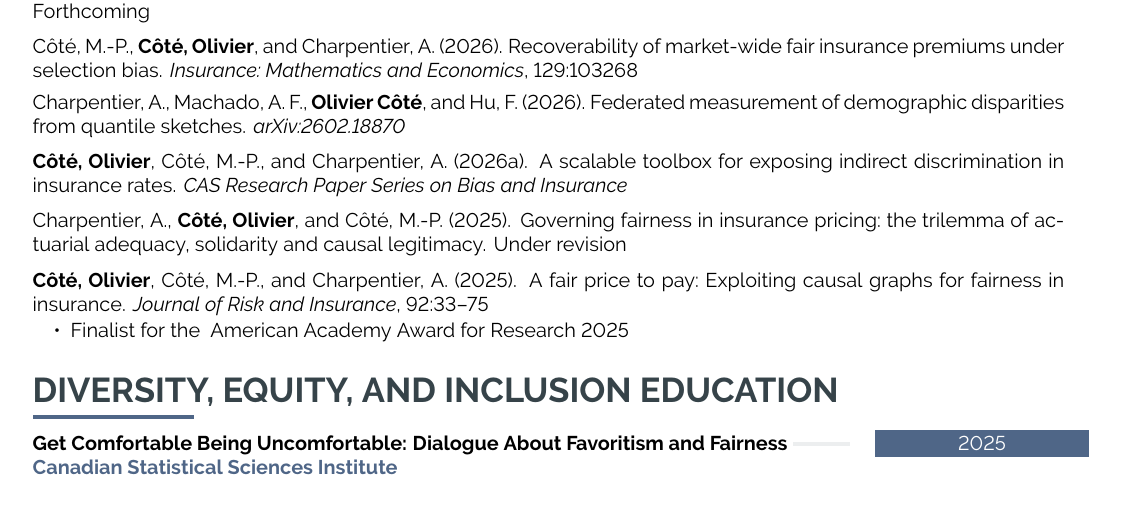
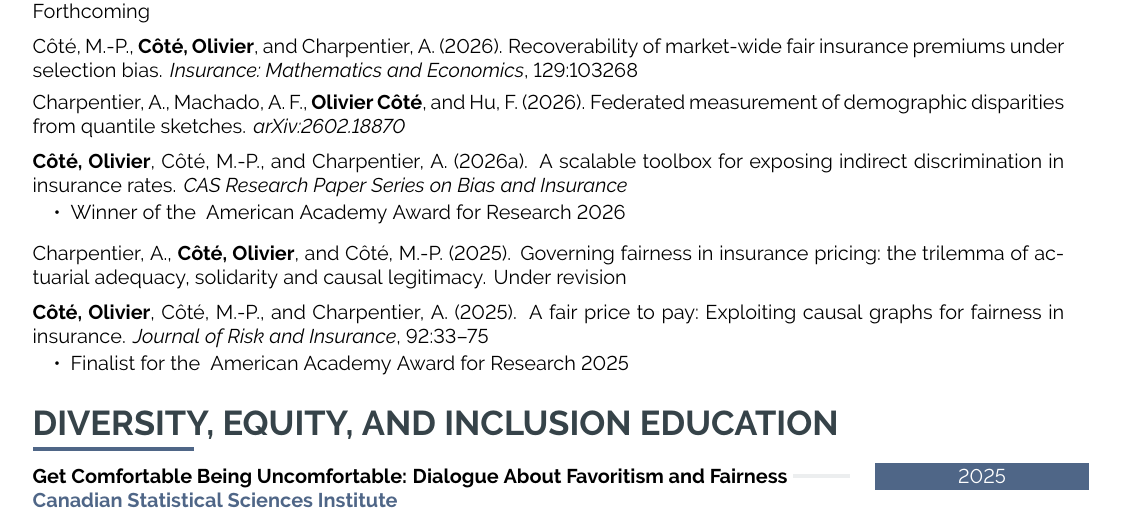
Before and after one commit to OliCoSide/olicoside.github.io, a LaTeX CV (files/cv-src/CV_latex_OC_20210914.tex): part of page 1 of 6, cut so that both start at the same text. Compiled offline with pdfLaTeX.

Commit message:
CV: winner note under the scalable toolbox paper (#34)
Mirror the fair-price finalist line as a Winner note under the toolbox
bibentry, linking to the AAA 2026 announcement. PDF recompiled; previous
PDF archived.


Claude-Session: https://claude.ai/code/session_0163ag5VndTWVKXgL5q7id7b

Co-authored-by: Claude <noreply@anthropic.com>

```diff
--- a/files/cv-src/CV_latex_OC_20210914.tex
+++ b/files/cv-src/CV_latex_OC_20210914.tex
@@ -577,6 +577,12 @@
 
 \cvtext{\bibentry{A_scalable_toolbox}}
 
+ \vspace*{-0.25cm}
+
+ \cvlist{ \item Winner of the \href{https://actuary.org/ph-d-candidate-olivier-cote-receives-2026-american-academy-of-actuaries-research-award/}{ American Academy Award for Research 2026}}
+
+ \vspace*{-0.25cm}
+
 \vspace*{0.25cm}
 
 \cvtext{\bibentry{Charpentier/al:2025_three}}
```
Also changed, not shown: files/CV_OlivierCote_ENG_prod.pdf, files/archive/CV_OlivierCote_ENG_2026-07-24.pdf (added).
